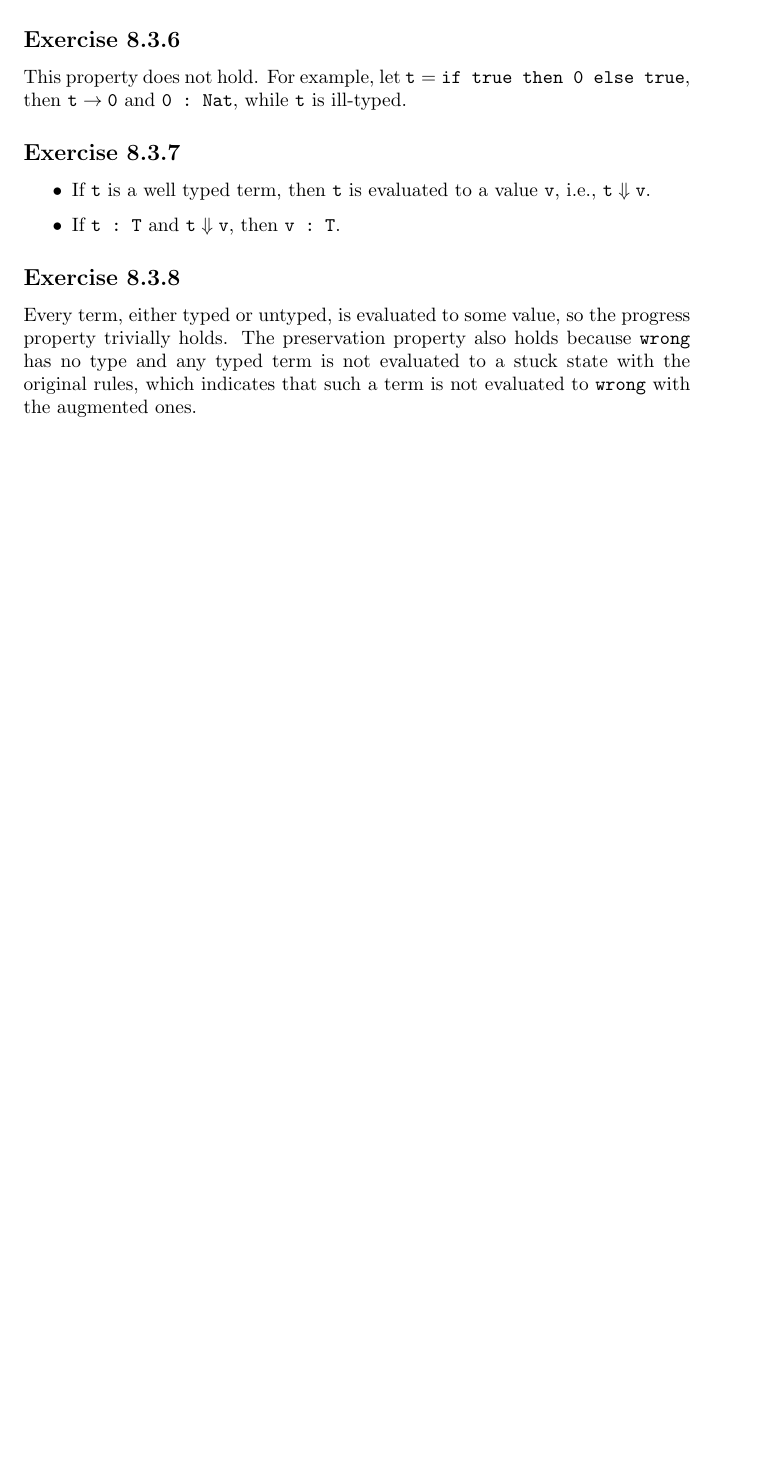
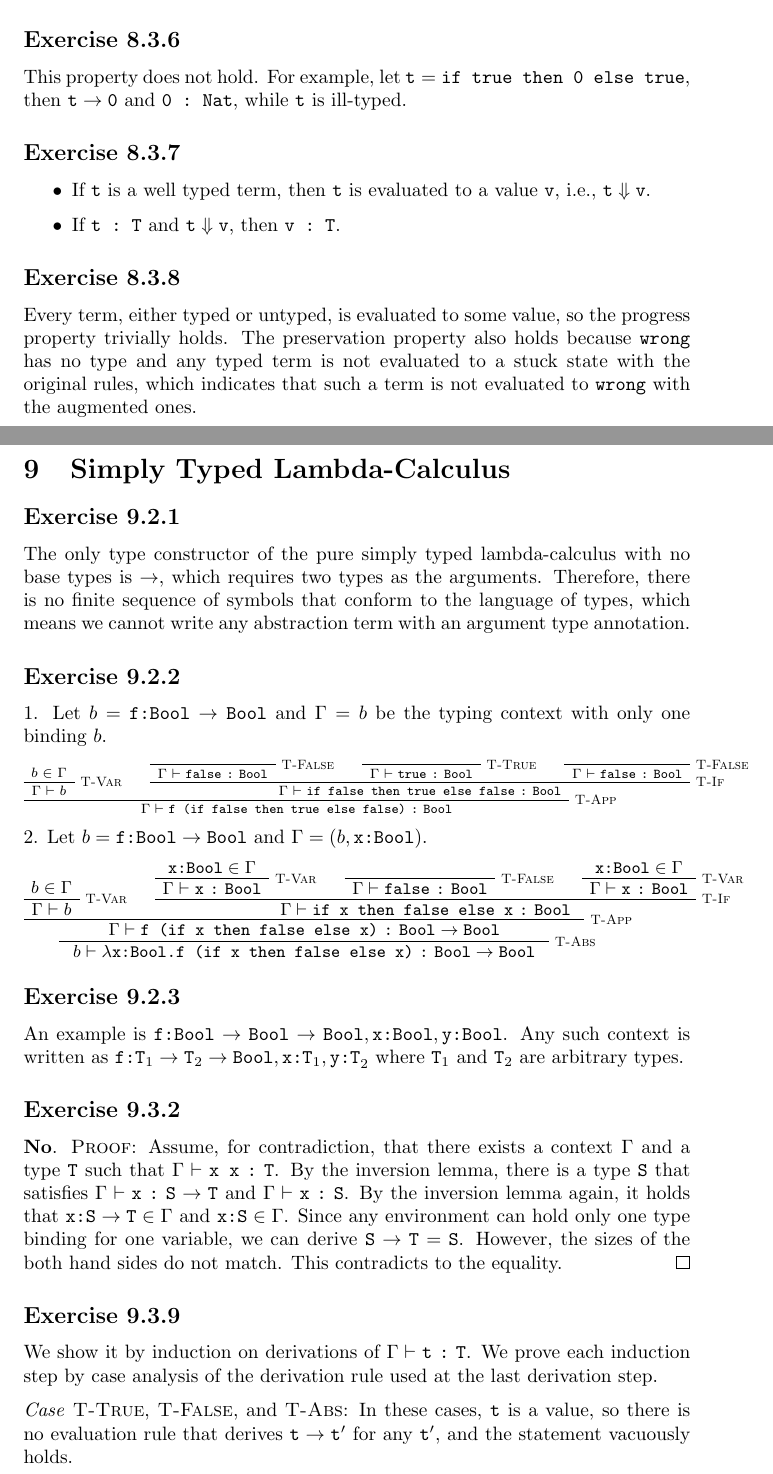
Before and after one commit to beam2d/tapl, a LaTeX problem sheet (exercise.tex): part of page 14 of 14 before the commit and two parts of pages 14 and 15 of 16 after it, the two joined at a grey line, cut so that both start at the same text, the shorter picture padded with empty space. Compiled offline with pdfLaTeX.

Commit message:
Add solutions to -9.3.9

```diff
--- a/exercise.tex
+++ b/exercise.tex
@@ -31,7 +31,11 @@
 \newcommand{\subst}[1]{[#1]\,}
 \newcommand{\where}{~ \text{where} ~}
 
+\newcommand{\Ab}[1]{\lambda #1 \texttt{.}}
+\newcommand{\AbTy}[2]{\lambda #1 \texttt{:} #2 \texttt{.}}
 \newcommand{\Bigstep}{\Downarrow}
+\newcommand{\CParen}[1]{\texttt( #1 \texttt)}
+\newcommand{\Ctx}[2]{#1 \vdash #2}
 \newcommand{\Ex}[1]{\subsection*{Exercise #1}}
 \newcommand{\IfThenElse}[3]{|if|~#1~|then|~#2~|else|~#3}
 \newcommand{\Iszero}{|iszero|~}
@@ -40,7 +44,10 @@
 \newcommand{\N}{\mathbb N}
 \newcommand{\Pred}{|pred|~}
 \newcommand{\Rule}[1]{\textsc{#1}}
+\newcommand{\RuleLabel}[1]{\RightLabel{\Rule{\scriptsize #1}}}
 \newcommand{\Succ}{|succ|~}
+\newcommand{\TypeRel}[2]{#1 ~|:|~ #2}
+\newcommand{\CtxTypeRel}[3]{\Ctx{#1}{\TypeRel{#2}{#3}}}
 
 \title{Excercise Solutions for \\ \emph{Types and Programming Languages}}
 \author{Seiya Tokui}
@@ -958,3 +965,85 @@ The preservation property also holds because |wrong| has no type
   which indicates that such a term is not evaluated to |wrong| with the augmented
   ones.
 
+\section{Simply Typed Lambda-Calculus}
+
+\Ex{9.2.1}
+The only type constructor of the pure simply typed lambda-calculus with no base types
+  is $\to$,
+  which requires two types as the arguments.
+Therefore, there is no finite sequence of symbols that conform to the language of
+  types,
+  which means we cannot write any abstraction term with an argument type annotation.
+
+\Ex{9.2.2}
+1. Let $b = |f:Bool| \to |Bool|$ and $\Gamma = b$ be the typing context
+     with only one binding $b$.
+\begin{center} \scriptsize
+  \AxiomC{$b \in \Gamma$}
+  \RuleLabel{T-Var}
+  \UnaryInfC{$\Ctx{\Gamma}{b}$}
+  \AxiomC{} \RuleLabel{T-False} \UnaryInfC{$\CtxTypeRel{\Gamma}{|false|}{|Bool|}$}
+  \AxiomC{} \RuleLabel{T-True} \UnaryInfC{$\CtxTypeRel{\Gamma}{|true|}{|Bool|}$}
+  \AxiomC{} \RuleLabel{T-False} \UnaryInfC{$\CtxTypeRel{\Gamma}{|false|}{|Bool|}$}
+  \RuleLabel{T-If}
+  \TrinaryInfC{$\CtxTypeRel{\Gamma}{|if false then true else false|}{|Bool|}$}
+  \RuleLabel{T-App}
+  \BinaryInfC{$\CtxTypeRel{\Gamma}{|f (if false then true else false)|}{|Bool|}$}
+  \DisplayProof
+\end{center}
+
+2. Let $b = |f:Bool| \to |Bool|$ and $\Gamma = (b, |x:Bool|)$.
+\begin{center} \small
+  \AxiomC{$b \in \Gamma$}
+  \RuleLabel{T-Var}
+  \UnaryInfC{$\Ctx{\Gamma}{b}$}
+  \AxiomC{$|x:Bool| \in \Gamma$}
+    \RuleLabel{T-Var} \UnaryInfC{$\CtxTypeRel{\Gamma}{|x|}{|Bool|}$}
+  \AxiomC{} \RuleLabel{T-False} \UnaryInfC{$\CtxTypeRel{\Gamma}{|false|}{|Bool|}$}
+  \AxiomC{$|x:Bool| \in \Gamma$}
+    \RuleLabel{T-Var} \UnaryInfC{$\CtxTypeRel{\Gamma}{|x|}{|Bool|}$}
+  \RuleLabel{T-If}
+  \TrinaryInfC{
+    $\CtxTypeRel{\Gamma}{|if x then false else x|}{|Bool|}$
+  }
+  \RuleLabel{T-App}
+  \BinaryInfC{
+    $\CtxTypeRel{\Gamma}{|f (if x then false else x)|}{|Bool| \to |Bool|}$
+  }
+  \RuleLabel{T-Abs}
+  \UnaryInfC{
+    $\CtxTypeRel{b}{\lmd{x:Bool} |f (if x then false else x)|}{|Bool| \to |Bool|}$
+  }
+  \DisplayProof
+\end{center}
+
+\Ex{9.2.3}
+An example is $|f:Bool| \to |Bool| \to |Bool|, |x:Bool|, |y:Bool|$.
+Any such context is written as $|f:T|_1 \to |T|_2 \to |Bool|, |x:T|_1, |y:T|_2$
+  where $|T|_1$ and $|T|_2$ are arbitrary types.
+
+\Ex{9.3.2}
+\textbf{No}.
+\textsc{Proof}:
+Assume, for contradiction, that there exists a context $\Gamma$ and a type |T|
+  such that $\CtxTypeRel{\Gamma}{|x x|}{|T|}$.
+By the inversion lemma,
+  there is a type |S| that satisfies
+  $\CtxTypeRel{\Gamma}{|x|}{|S| \to |T|}$ and $\CtxTypeRel{\Gamma}{|x|}{|S|}$.
+By the inversion lemma again,
+  it holds that $|x:S| \to |T| \in \Gamma$ and $|x:S| \in \Gamma$.
+Since any environment can hold only one type binding for one variable,
+  we can derive $|S| \to |T| = |S|$.
+However, the sizes of the both hand sides do not match.
+This contradicts to the equality.
+\qed
+
+\Ex{9.3.9}
+We show it by induction on derivations of $\CtxTypeRel{\Gamma}{|t|}{|T|}$.
+We prove each induction step by case analysis of the derivation rule
+  used at the last derivation step.
+
+\Case\Rule{T-True}, \Rule{T-False}, and \Rule{T-Abs}:
+In these cases, |t| is a value,
+  so there is no evaluation rule that derives $|t| \to |t|'$ for any $|t|'$,
+  and the statement vacuously holds.
```
Also changed, not shown: exercise.tex (60 more changed lines).
